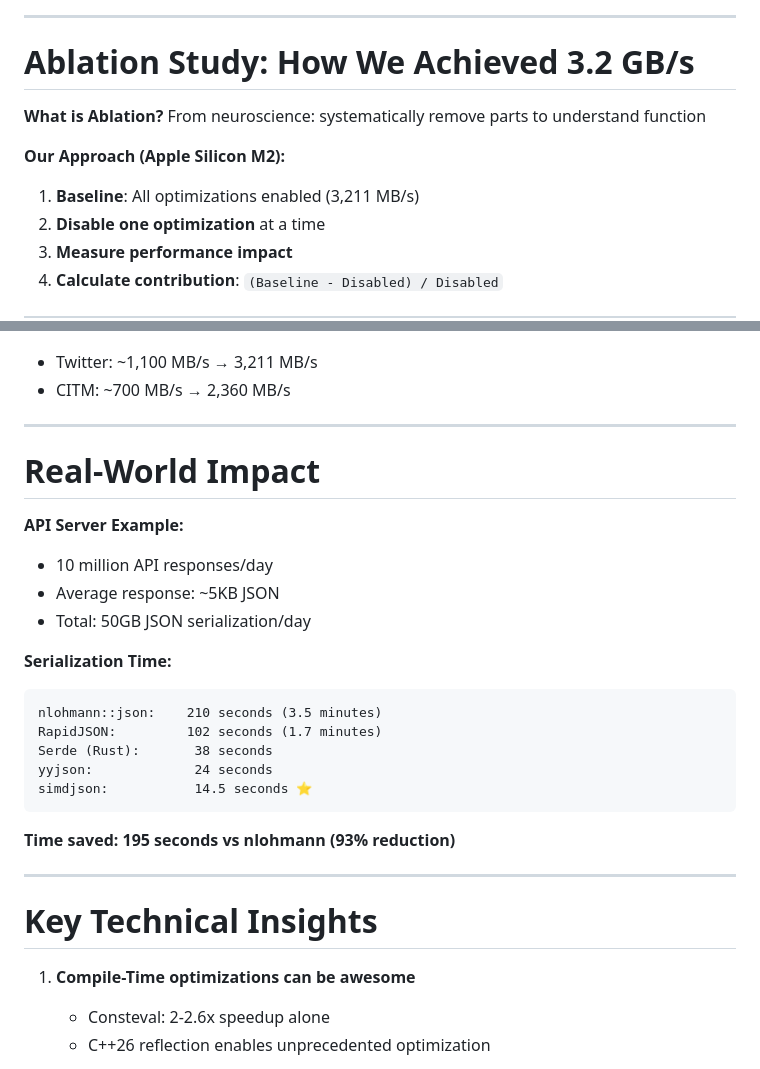
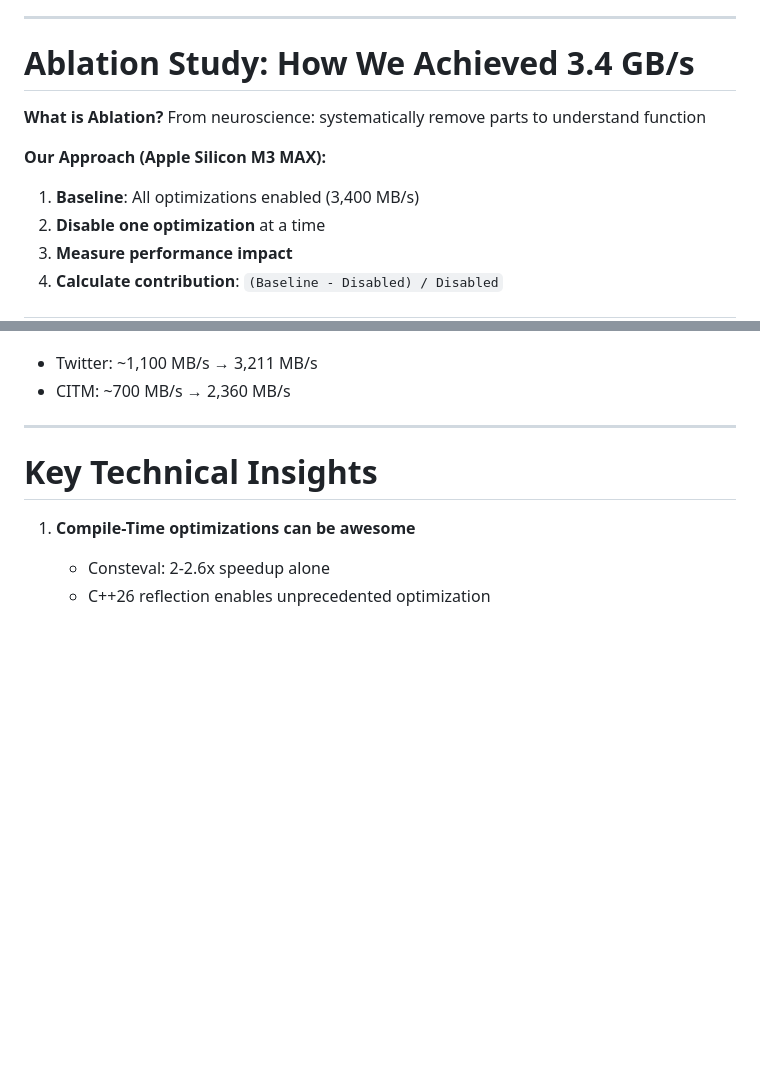
Before and after one commit to simdjson/simdjson_talks, a Markdown page: cppcon2025/cppcon_2025_slides.md, 2 parts joined by grey strips. GitHub-like rendering; blank space fills up the shorter version.

Commit message:
Pushing latest changes

````diff
--- a/cppcon2025/cppcon_2025_slides.md
+++ b/cppcon2025/cppcon_2025_slides.md
@@ -542,13 +542,13 @@ The magic:
 
 ---
 
-# Ablation Study: How We Achieved 3.2 GB/s
+# Ablation Study: How We Achieved 3.4 GB/s
 
 **What is Ablation?**
 From neuroscience: systematically remove parts to understand function
 
-**Our Approach (Apple Silicon M2):**
-1. **Baseline**: All optimizations enabled (3,211 MB/s)
+**Our Approach (Apple Silicon M3 MAX):**
+1. **Baseline**: All optimizations enabled (3,400 MB/s)
 2. **Disable one optimization** at a time
 3. **Measure performance impact**
 4. **Calculate contribution**: `(Baseline - Disabled) / Disabled`
@@ -698,25 +698,6 @@ if (UNLIKELY(buffer_full)) {  // CPU knows this is rare
 
 ---
 
-# Real-World Impact
-
-**API Server Example:**
-- 10 million API responses/day
-- Average response: ~5KB JSON
-- Total: 50GB JSON serialization/day
-
-**Serialization Time:**
-```
-nlohmann::json:    210 seconds (3.5 minutes)
-RapidJSON:         102 seconds (1.7 minutes)
-Serde (Rust):       38 seconds
-yyjson:             24 seconds
-simdjson:           14.5 seconds ⭐
-```
-
-**Time saved: 195 seconds vs nlohmann (93% reduction)**
-
----
 
 # Key Technical Insights
 
````
Also changed, not shown: other parts of cppcon2025/cppcon_2025_slides.md (+1 -1 lines).
